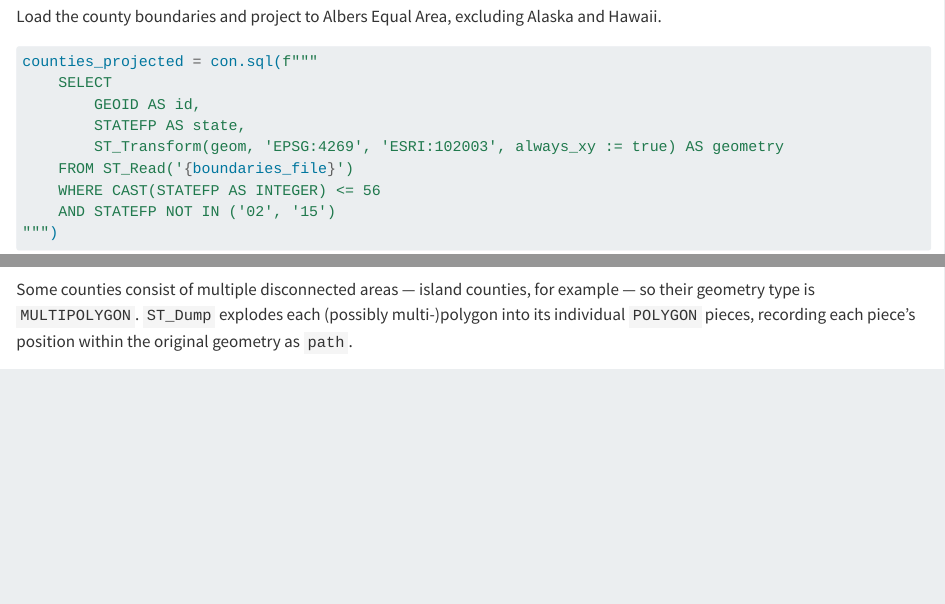
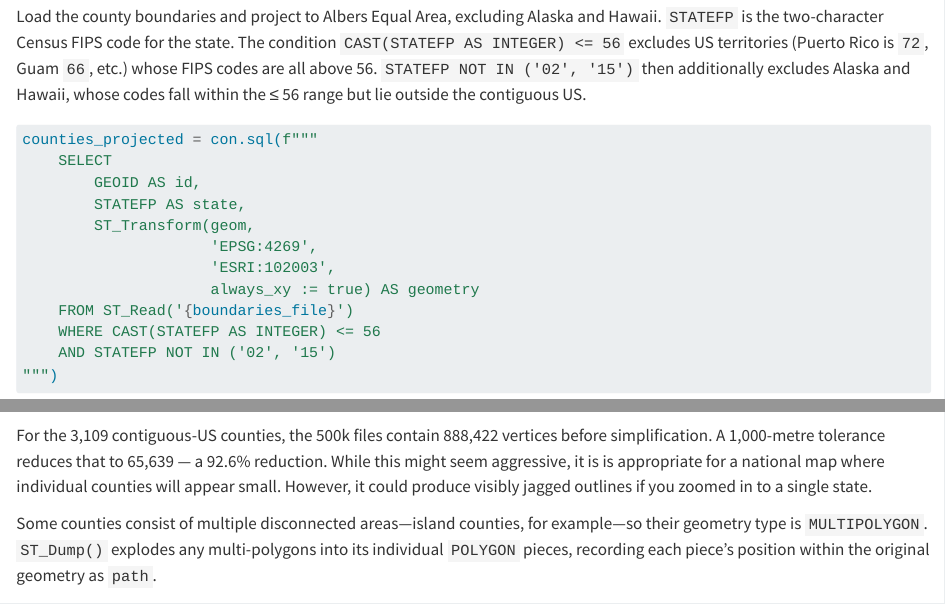
Before and after one commit to iangow/socviz-polars, a Quarto document (appendix-map-data.qmd): the page in a window 1100 px wide, from 830 px down, and a second part further down, joined at a grey line. Rendered offline with R 4.5, knitr and Pandoc in place of Quarto, with nearby package versions; some code elsewhere in the file could not run offline.

Commit message:
Minor tweak to appendix.

````diff
--- a/appendix-map-data.qmd
+++ b/appendix-map-data.qmd
@@ -34,13 +34,19 @@ con.sql("LOAD spatial")
 ```
 
 Load the county boundaries and project to Albers Equal Area, excluding Alaska and Hawaii.
+`STATEFP` is the two-character Census FIPS code for the state.
+The condition `CAST(STATEFP AS INTEGER) <= 56` excludes US territories (Puerto Rico is `72`, Guam `66`, etc.) whose FIPS codes are all above 56.
+`STATEFP NOT IN ('02', '15')` then additionally excludes Alaska and Hawaii, whose codes fall within the ≤ 56 range but lie outside the contiguous US.
 
 ```{python}
 counties_projected = con.sql(f"""
     SELECT
         GEOID AS id,
         STATEFP AS state,
-        ST_Transform(geom, 'EPSG:4269', 'ESRI:102003', always_xy := true) AS geometry
+        ST_Transform(geom,
+                     'EPSG:4269',
+                     'ESRI:102003',
+                     always_xy := true) AS geometry
     FROM ST_Read('{boundaries_file}')
     WHERE CAST(STATEFP AS INTEGER) <= 56
     AND STATEFP NOT IN ('02', '15')
@@ -65,8 +71,13 @@ simplified = con.sql(f"""
 """)
 ```
 
-Some counties consist of multiple disconnected areas — island counties, for example — so their geometry type is `MULTIPOLYGON`.
-`ST_Dump` explodes each (possibly multi-)polygon into its individual `POLYGON` pieces, recording each piece's position within the original geometry as `path`.
+For the 3,109 contiguous-US counties, the 500k files contain 888,422 vertices before simplification.
+A 1,000-metre tolerance reduces that to 65,639 — a 92.6% reduction.
+While this might seem aggressive, it is is appropriate for a national map where individual counties will appear small.
+However, it could produce visibly jagged outlines if you zoomed in to a single state.
+
+Some counties consist of multiple disconnected areas---island counties, for example---so their geometry type is `MULTIPOLYGON`.
+`ST_Dump()` explodes any multi-polygons into its individual `POLYGON` pieces, recording each piece's position within the original geometry as `path`.
 
 ```{python}
 raw_parts = con.sql("""
````
Also changed, not shown: appendix-map-data.qmd (14 more changed lines).
